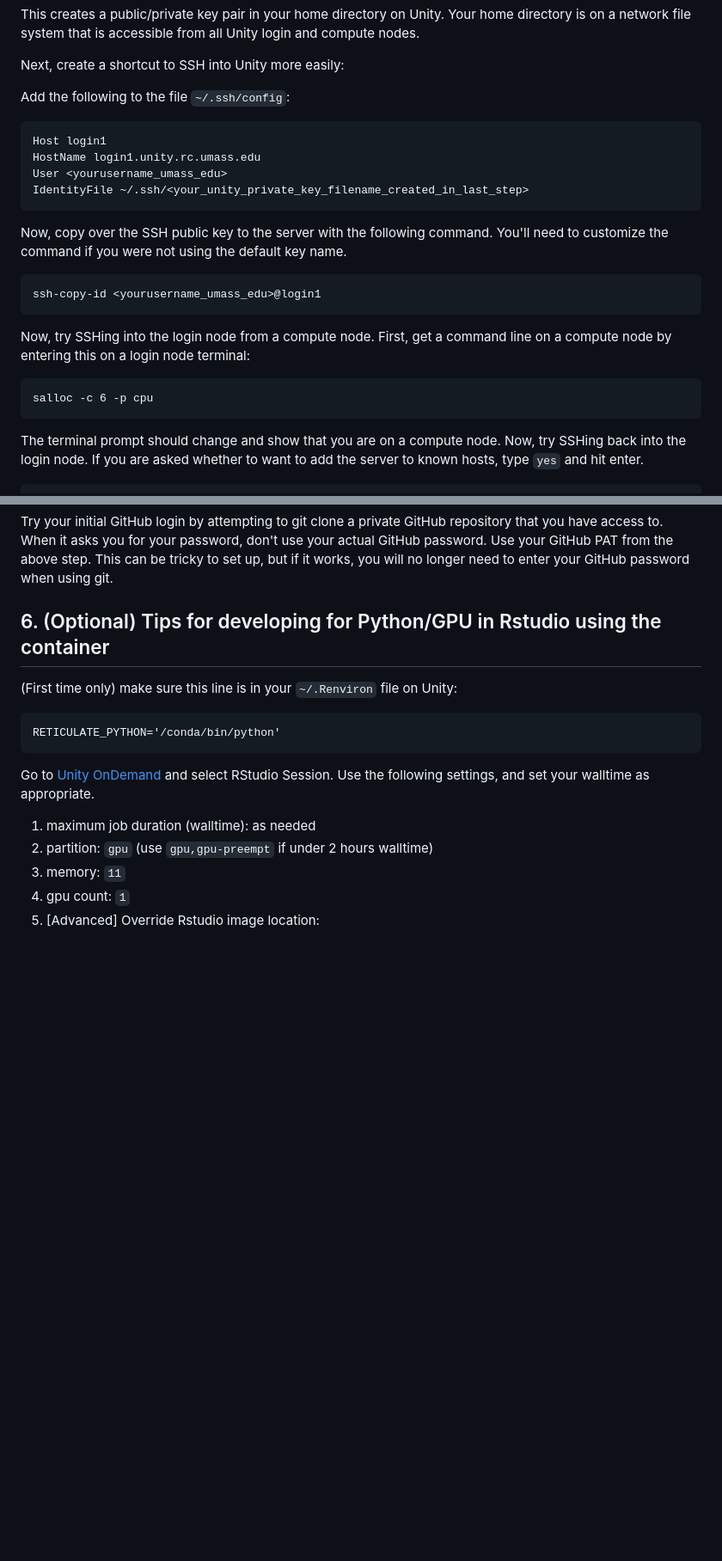
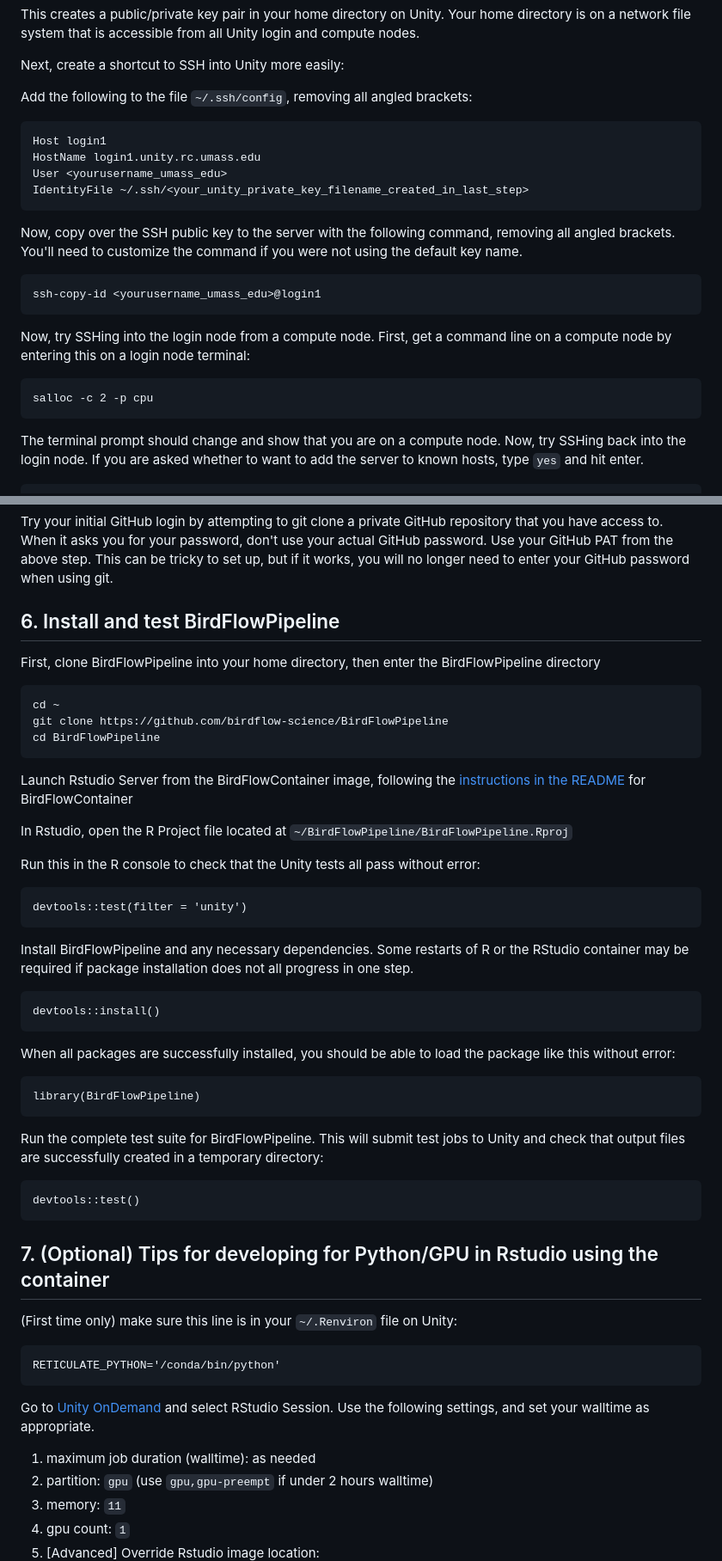
Before and after one commit to birdflow-science/BirdFlowPipeline, a Markdown page: README.md, 2 parts joined by grey strips. Shown at 86% size. Drawn GitHub-style; blank space fills up the shorter version.

Commit message:
update README based on run-thru with Ethan

````diff
--- a/README.md
+++ b/README.md
@@ -24,7 +24,7 @@ This creates a public/private key pair in your home directory on Unity. Your hom
 
 Next, create a shortcut to SSH into Unity more easily:
 
-Add the following to the file `~/.ssh/config`:
+Add the following to the file `~/.ssh/config`, removing all angled brackets:
 
 ```
 Host login1
@@ -33,7 +33,7 @@ User <yourusername_umass_edu>
 IdentityFile ~/.ssh/<your_unity_private_key_filename_created_in_last_step>
 ```
 
-Now, copy over the SSH public key to the server with the following command. You'll need to customize the command if you were not using the default key name.
+Now, copy over the SSH public key to the server with the following command, removing all angled brackets. You'll need to customize the command if you were not using the default key name.
 
 ```
 ssh-copy-id <yourusername_umass_edu>@login1
@@ -42,7 +42,7 @@ ssh-copy-id <yourusername_umass_edu>@login1
 Now, try SSHing into the login node from a compute node. First, get a command line on a compute node by entering this on a login node terminal:
 
 ```
-salloc -c 6 -p cpu
+salloc -c 2 -p cpu
 ```
 The terminal prompt should change and show that you are on a compute node. Now, try SSHing back into the login node. If you are asked whether to want to add the server to known hosts, type `yes` and hit enter.
 
@@ -126,7 +128,47 @@ git config --list --global
 
 Try your initial GitHub login by attempting to git clone a private GitHub repository that you have access to. When it asks you for your password, don't use your actual GitHub password.  Use your GitHub PAT from the above step. This can be tricky to set up, but if it works, you will no longer need to enter your GitHub password when using git.
 
-## 6. (Optional) Tips for developing for Python/GPU in Rstudio using the container
+## 6. Install and test BirdFlowPipeline
+
+First, clone BirdFlowPipeline into your home directory, then enter the BirdFlowPipeline directory
+
+```
+cd ~
+git clone https://github.com/birdflow-science/BirdFlowPipeline
+cd BirdFlowPipeline
+```
+
+Launch Rstudio Server from the BirdFlowContainer image, following the [instructions in the README](https://github.com/birdflow-science/BirdFlowContainer) for BirdFlowContainer
+
+In Rstudio, open the R Project file located at `~/BirdFlowPipeline/BirdFlowPipeline.Rproj`
+
+Run this in the R console to check that the Unity tests all pass without error:
+
+```
+devtools::test(filter = 'unity')
+```
+
+Install BirdFlowPipeline and any necessary dependencies. Some restarts of R or the RStudio container may be required if package installation does not all progress in one step.
+
+```
+devtools::install()
+```
+
+When all packages are successfully installed, you should be able to load the package like this without error:
+
+```
+library(BirdFlowPipeline)
+```
+
+Run the complete test suite for BirdFlowPipeline.  This will submit test jobs to Unity and check that output files are successfully created in a temporary directory:
+
+```
+devtools::test()
+```
+
+
+
+## 7. (Optional) Tips for developing for Python/GPU in Rstudio using the container
 
 (First time only) make sure this line is in your `~/.Renviron` file on Unity:
 ```
````
Also changed, not shown: other parts of README.md (+3 -1 lines).
